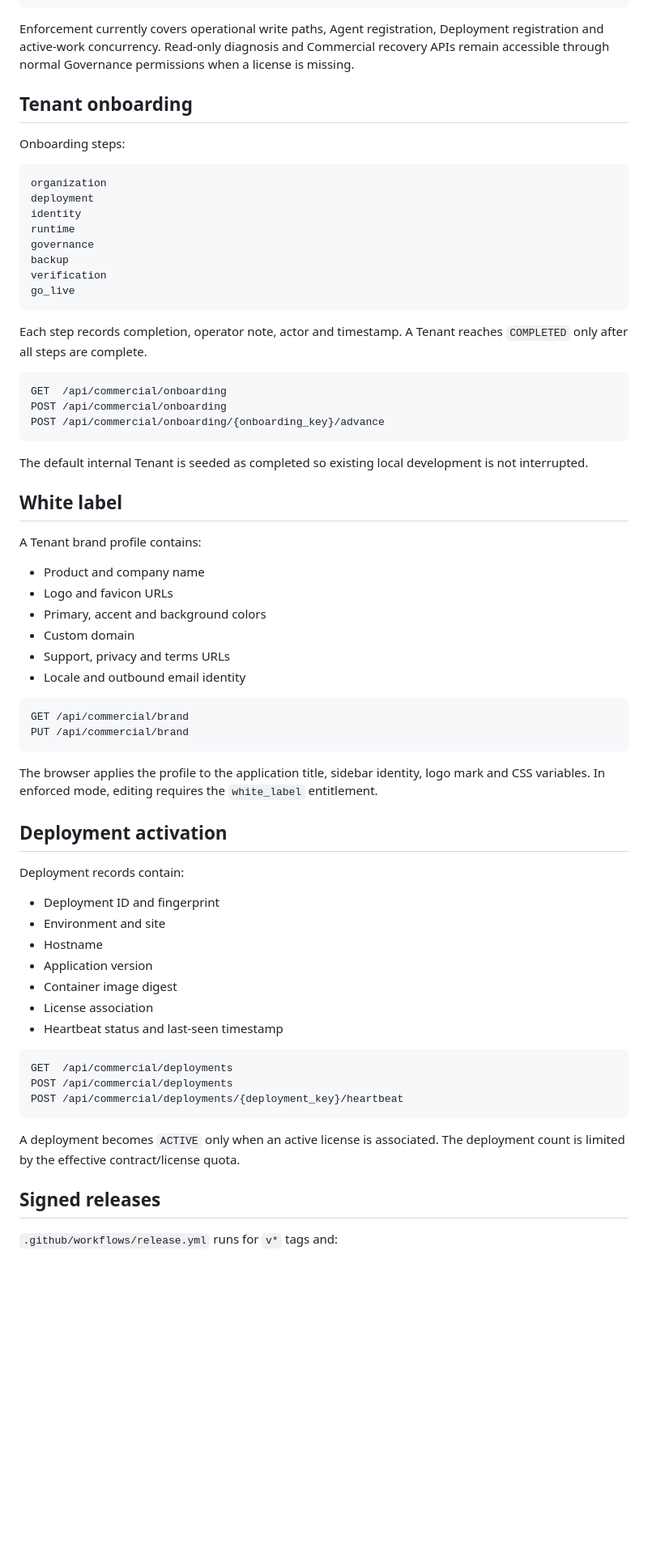
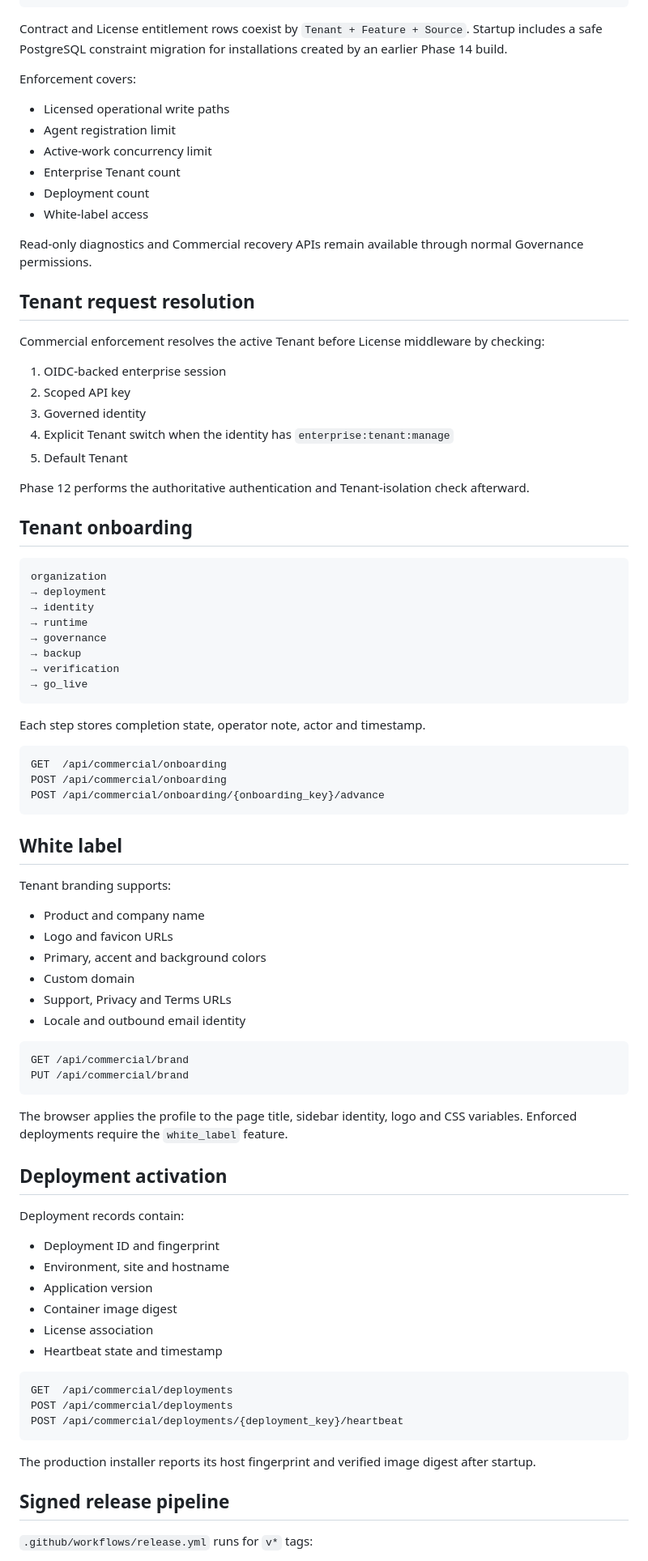
Before and after one commit to paddman/Beezaoffice, a Markdown page: docs/PHASE-14-COMMERCIAL-PRODUCTIZATION.md, the part around one of its changes. Shown at 81% size. Rendered like a GitHub page; blank space fills up the shorter version.

````diff
--- a/docs/PHASE-14-COMMERCIAL-PRODUCTIZATION.md
+++ b/docs/PHASE-14-COMMERCIAL-PRODUCTIZATION.md
@@ -141,24 +146,45 @@ metrics
 kubernetes
 ```
 
-Enforcement currently covers operational write paths, Agent registration, Deployment registration and active-work concurrency. Read-only diagnosis and Commercial recovery APIs remain accessible through normal Governance permissions when a license is missing.
+Contract and License entitlement rows coexist by `Tenant + Feature + Source`. Startup includes a safe PostgreSQL constraint migration for installations created by an earlier Phase 14 build.
+
+Enforcement covers:
+
+- Licensed operational write paths
+- Agent registration limit
+- Active-work concurrency limit
+- Enterprise Tenant count
+- Deployment count
+- White-label access
+
+Read-only diagnostics and Commercial recovery APIs remain available through normal Governance permissions.
+
+## Tenant request resolution
+
+Commercial enforcement resolves the active Tenant before License middleware by checking:
+
+1. OIDC-backed enterprise session
+2. Scoped API key
+3. Governed identity
+4. Explicit Tenant switch when the identity has `enterprise:tenant:manage`
+5. Default Tenant
+
+Phase 12 performs the authoritative authentication and Tenant-isolation check afterward.
 
 ## Tenant onboarding
 
-Onboarding steps:
-
 ```text
 organization
-deployment
-identity
-runtime
-governance
-backup
-verification
-go_live
+→ deployment
+→ identity
+→ runtime
+→ governance
+→ backup
+→ verification
+→ go_live
 ```
 
-Each step records completion, operator note, actor and timestamp. A Tenant reaches `COMPLETED` only after all steps are complete.
+Each step stores completion state, operator note, actor and timestamp.
 
 ```text
 GET  /api/commercial/onboarding
@@ -166,17 +192,15 @@ POST /api/commercial/onboarding
 POST /api/commercial/onboarding/{onboarding_key}/advance
 ```
 
-The default internal Tenant is seeded as completed so existing local development is not interrupted.
-
 ## White label
 
-A Tenant brand profile contains:
+Tenant branding supports:
 
 - Product and company name
 - Logo and favicon URLs
 - Primary, accent and background colors
 - Custom domain
-- Support, privacy and terms URLs
+- Support, Privacy and Terms URLs
 - Locale and outbound email identity
 
 ```text
@@ -184,19 +208,18 @@ GET /api/commercial/brand
 PUT /api/commercial/brand
 ```
 
-The browser applies the profile to the application title, sidebar identity, logo mark and CSS variables. In enforced mode, editing requires the `white_label` entitlement.
+The browser applies the profile to the page title, sidebar identity, logo and CSS variables. Enforced deployments require the `white_label` feature.
 
 ## Deployment activation
 
 Deployment records contain:
 
 - Deployment ID and fingerprint
-- Environment and site
-- Hostname
+- Environment, site and hostname
 - Application version
 - Container image digest
 - License association
-- Heartbeat status and last-seen timestamp
+- Heartbeat state and timestamp
 
 ```text
 GET  /api/commercial/deployments
@@ -204,9 +227,9 @@ POST /api/commercial/deployments
 POST /api/commercial/deployments/{deployment_key}/heartbeat
 ```
 
-A deployment becomes `ACTIVE` only when an active license is associated. The deployment count is limited by the effective contract/license quota.
+The production installer reports its host fingerprint and verified image digest after startup.
 
-## Signed releases
+## Signed release pipeline
 
-`.github/workflows/release.yml` runs for `v*` tags and:
+`.github/workflows/release.yml` runs for `v*` tags:
 
````
Also changed, not shown: other parts of docs/PHASE-14-COMMERCIAL-PRODUCTIZATION.md (+101 -55 lines).
